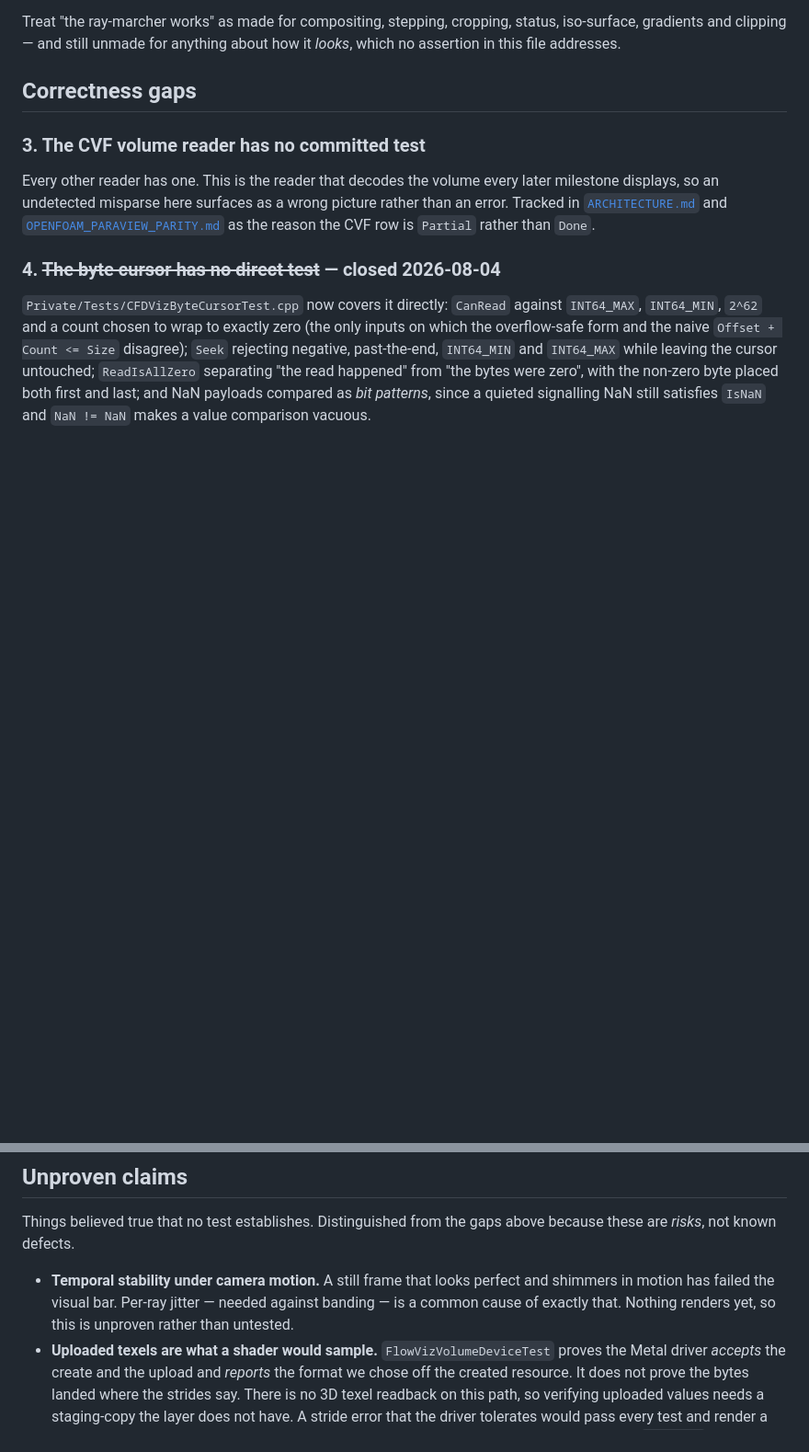
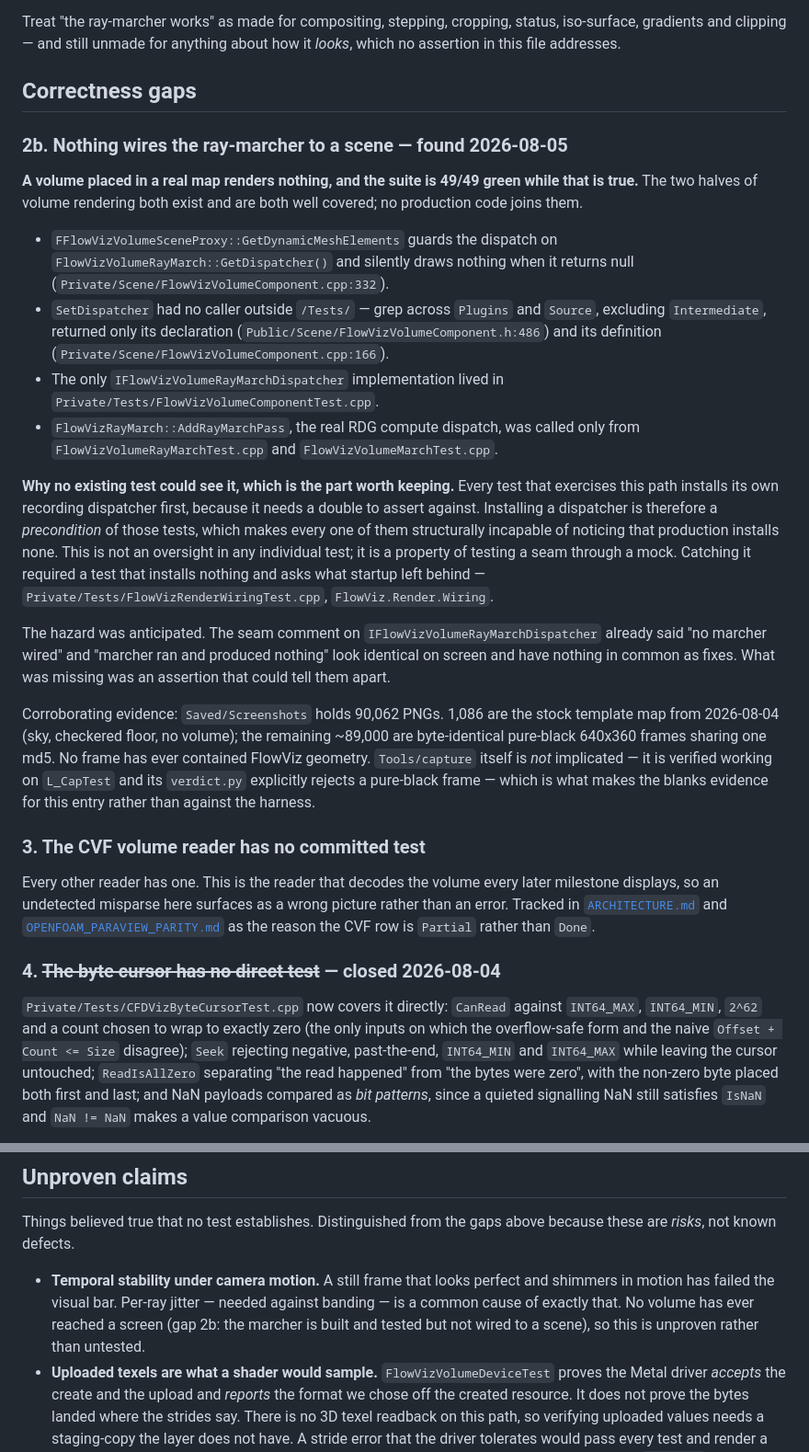
Before and after one commit to opensailing/wind, a Markdown page: FlowViz/Docs/BACKLOG.md, 2 parts joined by grey strips. Shown at 92% size. GitHub-like rendering; blank space fills up the shorter version.

Commit message:
Record the render-wiring gap: the marcher is built, tested and unwired
A volume placed in a real map draws nothing, and the suite is 49/49 green
while that is true. Both halves of volume rendering exist and are covered;
no production code joins them.

  - the scene proxy guards dispatch on GetDispatcher() and silently draws
    nothing when it is null
  - SetDispatcher had no caller outside /Tests/ -- only its declaration and
    its definition
  - the only dispatcher implementation lived in a test file
  - AddRayMarchPass, the real RDG dispatch, was called only from two tests

The part worth keeping is why no existing test could see it. Every test on
that path installs its own recording dispatcher, because it needs a double to
assert against. Installing one is therefore a PRECONDITION of those tests,
which makes each of them structurally unable to notice that production
installs none. Not an oversight in any single test -- a property of testing a
seam through a mock. Seeing it required a test that installs nothing and asks
what startup left behind.

The hazard was anticipated: the seam comment already said "no marcher wired"
and "marcher ran and produced nothing" look identical on screen with nothing
in common as fixes. What was missing was an assertion that could distinguish
them.

Corroborating: Saved/Screenshots holds 90,062 PNGs -- 1,086 of the stock
template map, ~89,000 byte-identical pure-black frames sharing one md5. No
frame has ever contained FlowViz geometry. Tools/capture is not implicated;
it is verified on L_CapTest and its verdict rejects pure black, which is what
makes the blanks evidence for this gap rather than against the harness.

```diff
--- a/FlowViz/Docs/BACKLOG.md
+++ b/FlowViz/Docs/BACKLOG.md
@@ -169,6 +169,46 @@ status, iso-surface, gradients and clipping — and still unmade for anything
 about how it *looks*, which no assertion in this file addresses.
 
 ## Correctness gaps
+
+### 2b. Nothing wires the ray-marcher to a scene — found 2026-08-05
+
+**A volume placed in a real map renders nothing, and the suite is 49/49 green
+while that is true.** The two halves of volume rendering both exist and are both
+well covered; no production code joins them.
+
+- `FFlowVizVolumeSceneProxy::GetDynamicMeshElements` guards the dispatch on
+  `FlowVizVolumeRayMarch::GetDispatcher()` and silently draws nothing when it
+  returns null (`Private/Scene/FlowVizVolumeComponent.cpp:332`).
+- `SetDispatcher` had no caller outside `/Tests/` — grep across `Plugins` and
+  `Source`, excluding `Intermediate`, returned only its declaration
+  (`Public/Scene/FlowVizVolumeComponent.h:486`) and its definition
+  (`Private/Scene/FlowVizVolumeComponent.cpp:166`).
+- The only `IFlowVizVolumeRayMarchDispatcher` implementation lived in
+  `Private/Tests/FlowVizVolumeComponentTest.cpp`.
+- `FlowVizRayMarch::AddRayMarchPass`, the real RDG compute dispatch, was called
+  only from `FlowVizVolumeRayMarchTest.cpp` and `FlowVizVolumeMarchTest.cpp`.
+
+**Why no existing test could see it, which is the part worth keeping.** Every
+test that exercises this path installs its own recording dispatcher first,
+because it needs a double to assert against. Installing a dispatcher is
+therefore a *precondition* of those tests, which makes every one of them
+structurally incapable of noticing that production installs none. This is not an
+oversight in any individual test; it is a property of testing a seam through a
+mock. Catching it required a test that installs nothing and asks what startup
+left behind — `Private/Tests/FlowVizRenderWiringTest.cpp`, `FlowViz.Render.Wiring`.
+
+The hazard was anticipated. The seam comment on `IFlowVizVolumeRayMarchDispatcher`
+already said "no marcher wired" and "marcher ran and produced nothing" look
+identical on screen and have nothing in common as fixes. What was missing was an
+assertion that could tell them apart.
+
+Corroborating evidence: `Saved/Screenshots` holds 90,062 PNGs. 1,086 are the
+stock template map from 2026-08-04 (sky, checkered floor, no volume); the
+remaining ~89,000 are byte-identical pure-black 640x360 frames sharing one md5.
+No frame has ever contained FlowViz geometry. `Tools/capture` itself is *not*
+implicated — it is verified working on `L_CapTest` and its `verdict.py`
+explicitly rejects a pure-black frame — which is what makes the blanks evidence
+for this entry rather than against the harness.
 
 ### 3. The CVF volume reader has no committed test
 
@@ -412,8 +452,9 @@ above because these are *risks*, not known defects.
 
 - **Temporal stability under camera motion.** A still frame that looks perfect
   and shimmers in motion has failed the visual bar. Per-ray jitter — needed
-  against banding — is a common cause of exactly that. Nothing renders yet, so
-  this is unproven rather than untested.
+  against banding — is a common cause of exactly that. No volume has ever
+  reached a screen (gap 2b: the marcher is built and tested but not wired to a
+  scene), so this is unproven rather than untested.
 - **Uploaded texels are what a shader would sample.** `FlowVizVolumeDeviceTest`
   proves the Metal driver *accepts* the create and the upload and *reports*
   the format we chose off the created resource. It does not prove the bytes
```
